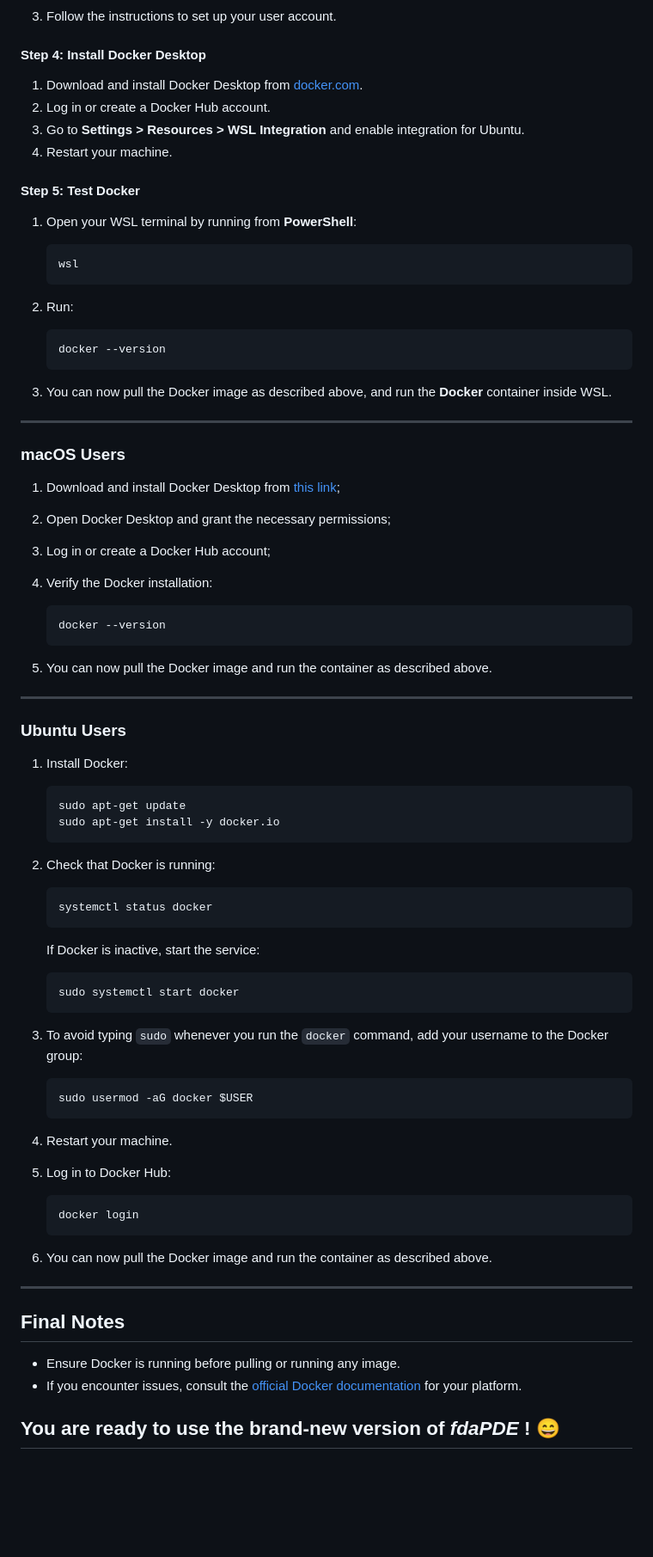
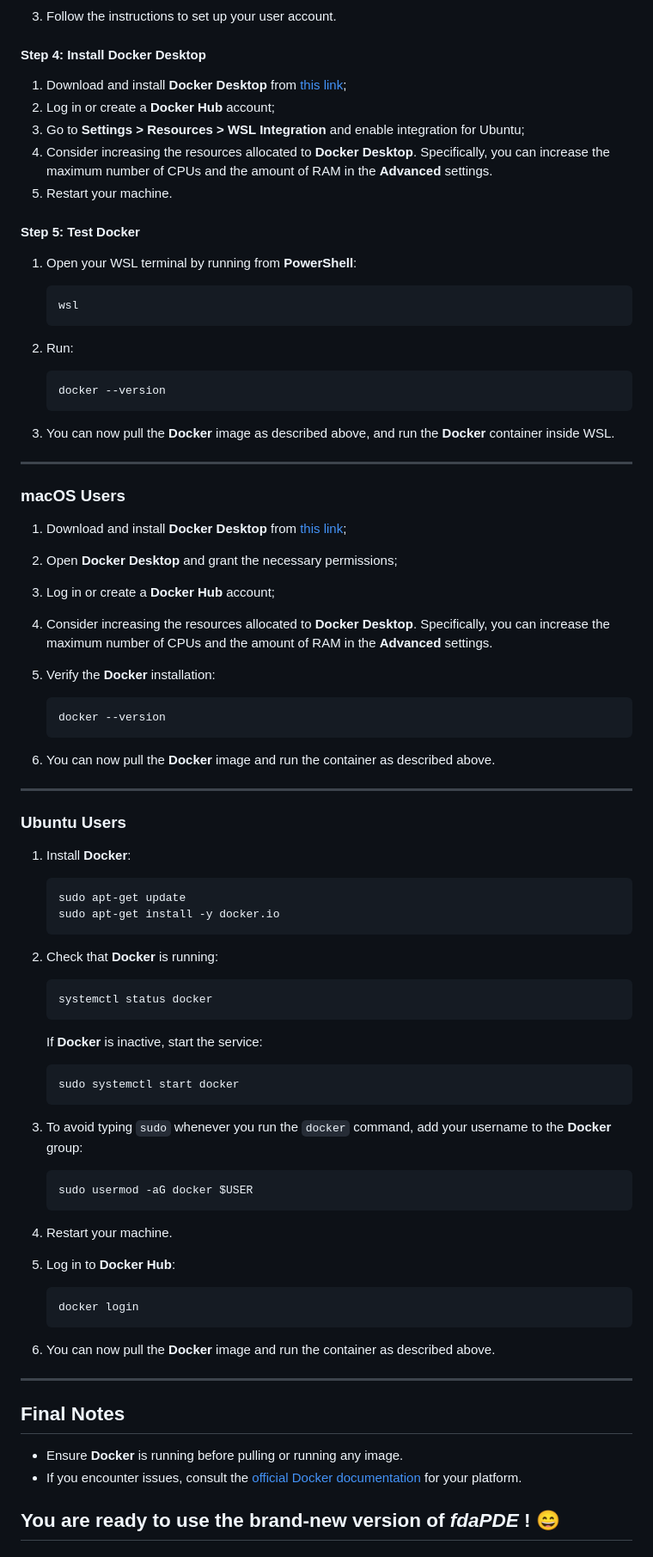
Before and after one commit to fdaPDE/IWSM25_short_course, a Markdown page: README.md, the part around the change. Shown at 86% size. Rendered like a GitHub page; blank space fills up the shorter version.

````diff
--- a/README.md
+++ b/README.md
@@ -110,10 +110,12 @@ docker stop rstudio
 
 #### Step 4: Install Docker Desktop
 
-1. Download and install Docker Desktop from [docker.com](https://www.docker.com/).
-2. Log in or create a Docker Hub account.
-3. Go to **Settings > Resources > WSL Integration** and enable integration for Ubuntu.
-4. Restart your machine.
+1. Download and install **Docker Desktop** from [this link](https://docs.docker.com/desktop/setup/install/windows-install/);
+2. Log in or create a **Docker Hub** account;
+3. Go to **Settings > Resources > WSL Integration** and enable integration for Ubuntu;
+4. Consider increasing the resources allocated to **Docker Desktop**. Specifically, you can increase the
+   maximum number of CPUs and the amount of RAM in the **Advanced** settings.
+5. Restart your machine.
 
 #### Step 5: Test Docker
 
@@ -129,45 +131,47 @@ docker stop rstudio
     docker --version
     ```
 
-3. You can now pull the Docker image as described above, and run the **Docker** container inside WSL.
+3. You can now pull the **Docker** image as described above, and run the **Docker** container inside WSL.
 ---
 
 ### macOS Users
 
-1. Download and install Docker Desktop from [this link](https://docs.docker.com/desktop/setup/install/mac-install/);
-2. Open Docker Desktop and grant the necessary permissions;
-3. Log in or create a Docker Hub account;
-4. Verify the Docker installation:
+1. Download and install **Docker Desktop** from [this link](https://docs.docker.com/desktop/setup/install/mac-install/);
+2. Open **Docker Desktop** and grant the necessary permissions;
+3. Log in or create a **Docker Hub** account;
+4. Consider increasing the resources allocated to **Docker Desktop**. Specifically, you can increase the
+   maximum number of CPUs and the amount of RAM in the **Advanced** settings.
+5. Verify the **Docker** installation:
 
     ```
     docker --version
     ```
-5. You can now pull the Docker image and run the container as described above.
+6. You can now pull the **Docker** image and run the container as described above.
 
 ---
 
 ### Ubuntu Users
 
-1. Install Docker:
+1. Install **Docker**:
 
     ```
     sudo apt-get update
     sudo apt-get install -y docker.io
     ```
 
-2. Check that Docker is running:
+2. Check that **Docker** is running:
 
     ```
     systemctl status docker
     ```
 
-    If Docker is inactive, start the service:
+    If **Docker** is inactive, start the service:
 
     ```
     sudo systemctl start docker
     ```
 
-3. To avoid typing `sudo` whenever you run the `docker` command, add your username to the Docker group:
+3. To avoid typing `sudo` whenever you run the `docker` command, add your username to the **Docker** group:
 
     ```
     sudo usermod -aG docker $USER
@@ -175,19 +179,19 @@ docker stop rstudio
 
 4. Restart your machine.
 
-5. Log in to Docker Hub:
+5. Log in to **Docker Hub**:
 
     ```
     docker login
     ```
 
-6. You can now pull the Docker image and run the container as described above.
+6. You can now pull the **Docker** image and run the container as described above.
 
 ---
 
 ## Final Notes
 
-* Ensure Docker is running before pulling or running any image.
+* Ensure **Docker** is running before pulling or running any image.
 * If you encounter issues, consult the [official Docker documentation](https://docs.docker.com/) for your platform.
 
 
````
